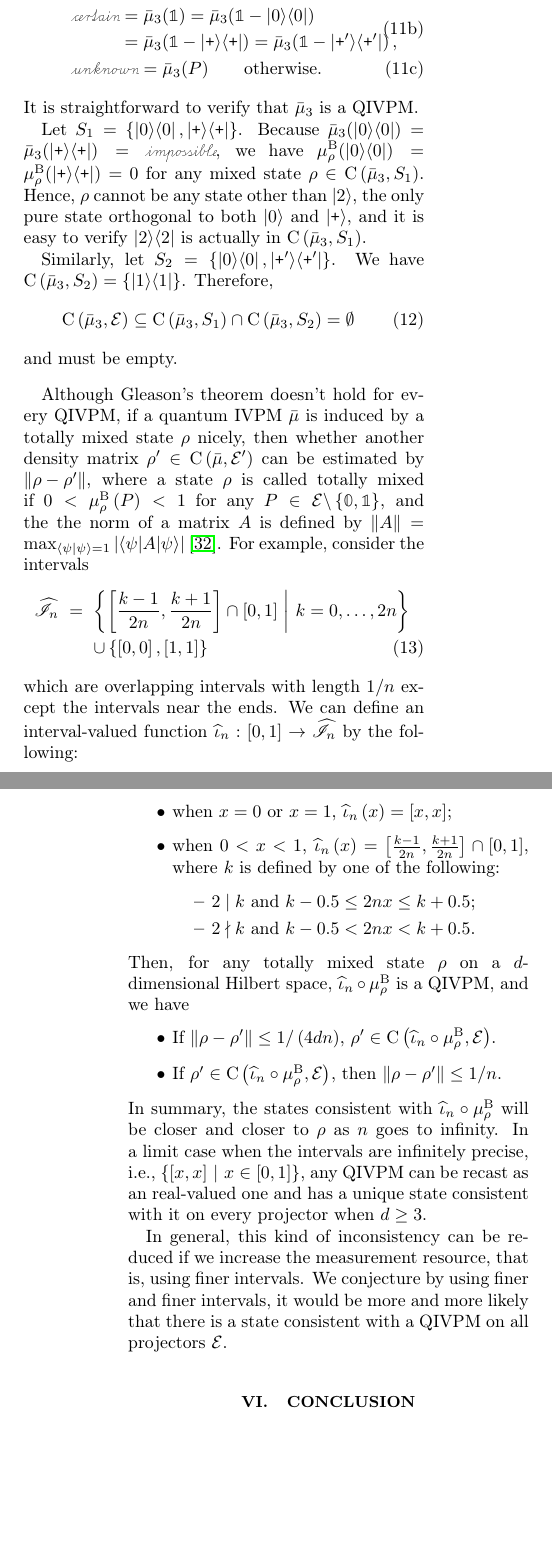
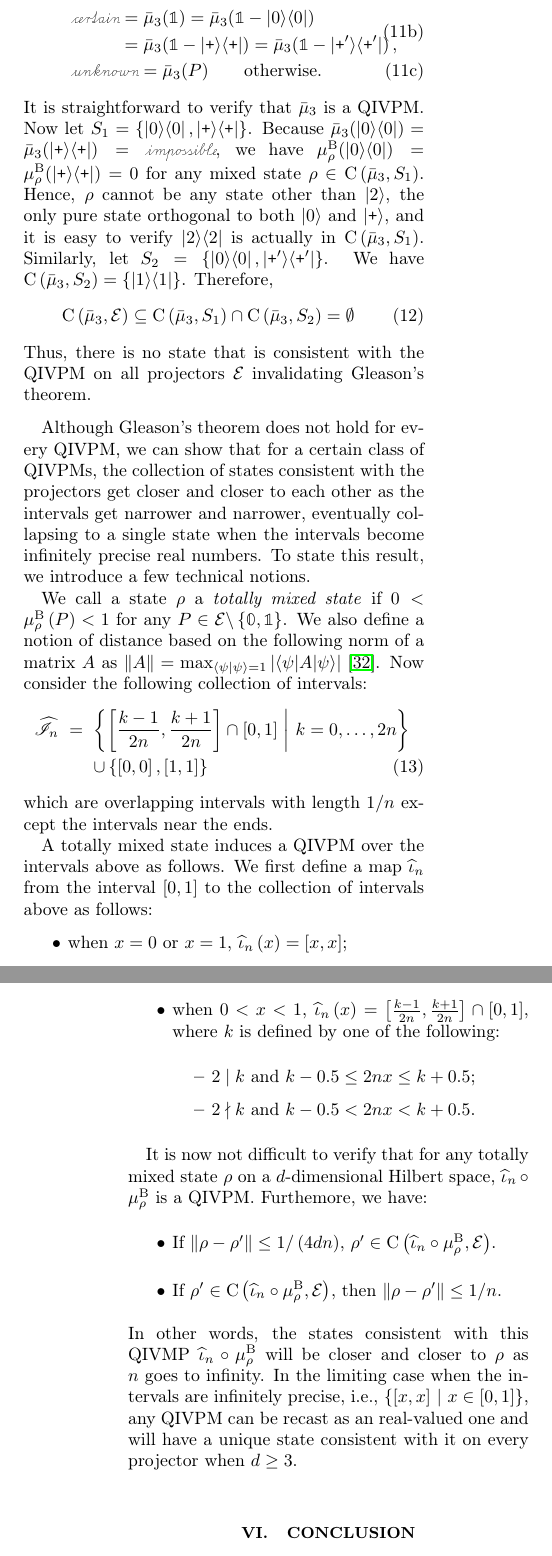
Before and after one commit to yuttai/Contextuality-and-Nonlocality-in-Discrete-Quantum-Theory, a LaTeX paper (prop_letter.tex): two parts of the columns of pages 5 and 6 of 7, joined at a grey line, cut so that both start at the same text, the shorter picture padded with empty space. Compiled offline with pdfLaTeX.

Commit message:
done except abstract and intro

```diff
--- a/prop_letter.tex
+++ b/prop_letter.tex
@@ -700,45 +700,51 @@ a QIVPM on all projectors\nb$\events$.
  &  & \unknown=\bar{\mu}_{3}(P)\qquad\textrm{otherwise.}
 \end{eqnarray}
 \end{subequations}
-It is straightforward to verify that $\bar{\mu}_{3}$ is a QIVPM.
-
-Let $S_{1}=\left\{ \proj{0},\proj{\ps}\right\} $. Because
+It is straightforward to verify that $\bar{\mu}_{3}$ is a QIVPM. Now
+let $S_{1}=\left\{ \proj{0},\proj{\ps}\right\} $. Because
 $\bar{\mu}_{3}(\proj{0})=\bar{\mu}_{3}(\proj{\ps})=\imposs$, we have
 $\mu_{\rho}^{\mathrm{B}}(\proj{0})=\mu_{\rho}^{\mathrm{B}}(\proj{\ps})=0$
 for any mixed
 state\nb$\rho\in\coreBorn\left(\bar{\mu}_{3},S_{1}\right)$.  Hence,
-$\rho$ cannot be any state other than $\ket{2}$, the only pure state orthogonal to both
-$\ket{0}$ and $\ket{\ps}$, and it is easy to verify $\proj{2}$ is actually
-in $\coreBorn\left(\bar{\mu}_{3},S_{1}\right)$.
-
-Similarly, let $S_{2}=\left\{ \proj{0},\proj{\ps'}\right\} $. We have
+$\rho$ cannot be any state other than $\ket{2}$, the only pure state
+orthogonal to both $\ket{0}$ and $\ket{\ps}$, and it is easy to verify
+$\proj{2}$ is actually in
+$\coreBorn\left(\bar{\mu}_{3},S_{1}\right)$. Similarly, let
+$S_{2}=\left\{ \proj{0},\proj{\ps'}\right\} $. We have
 $\coreBorn\left(\bar{\mu}_{3},S_{2}\right)=\left\{ \proj{1}\right\} $.
 Therefore,
 \begin{equation}
 \coreBorn\left(\bar{\mu}_{3},\events\right)\subseteq\coreBorn\left(\bar{\mu}_{3},S_{1}\right)\cap\coreBorn\left(\bar{\mu}_{3},S_{2}\right)=\emptyset
 \end{equation}
-and must be empty.
+Thus, there is no state that is consistent with the QIVPM on all
+projectors\nb$\events$ invalidating Gleason's theorem.
 \end{example}
 
-Although Gleason's theorem doesn't hold for every QIVPM, if a quantum
-IVPM\nb$\bar{\mu}$ is induced by a totally mixed state\nb$\rho$
-nicely, then whether another density
-matrix\nb$\rho'\in\coreBorn\left(\bar{\mu},\events'\right)$ can be
-estimated by $\left\Vert \rho-\rho'\right\Vert $, where a
-state\nb$\rho$ is called totally mixed if
+Although Gleason's theorem does not hold for every QIVPM, we can show
+that for a certain class of QIVPMs, the collection of states
+consistent with the projectors get closer and closer to each other as
+the intervals get narrower and narrower, eventually collapsing to a
+single state when the intervals become infinitely precise real
+numbers. To state this result, we introduce a few technical notions.
+
+We call a state $\rho$ a \emph{totally mixed state} if
 $0<\mu_{\rho}^{\mathrm{B}}\left(P\right)<1$ for any
-$P\in\events\backslash\left\{ \mathbb{0},\mathbb{1}\right\} $, and the
-the norm of a matrix\nb$A$ is defined by
+$P\in\events\backslash\left\{ \mathbb{0},\mathbb{1}\right\} $. We also
+define a notion of distance based on the following norm of a
+matrix\nb$A$ as
 $\left\Vert A\right\Vert
-=\max_{\ip{\psi}{\psi}=1}\left|\melem{\psi}{A}{\psi}\right|$\nb\citep{544199}.
-For example, consider the intervals
+=\max_{\ip{\psi}{\psi}=1}\left|\melem{\psi}{A}{\psi}\right|$\nb\citep{544199}. Now
+consider the following collection of intervals:
 \begin{eqnarray}
 \widehat{\mathscr{I}}_{n} & = & \set{\left[\frac{k-1}{2n},\frac{k+1}{2n}\right]\cap\left[0,1\right]}{k=0,\ldots,2n}\nonumber \\
  &  & \cup\left\{ \left[0,0\right],\left[1,1\right]\right\}
 \end{eqnarray}
 which are overlapping intervals with length\nb$1/n$ except the intervals
-near the ends. We can define an interval-valued function\nb$\widehat{\iota}_{n}:\left[0,1\right]\rightarrow\widehat{\mathscr{I}}_{n}$
-by the following:
+near the ends.
+
+A totally mixed state induces a QIVPM over the intervals above as
+follows. We first define a map $\widehat{\iota}_{n}$ from the interval
+$[0,1]$ to the collection of intervals above as follows:
 \begin{itemize}
 \item when $x=0$ or $x=1$, $\widehat{\iota}_{n}\left(x\right)=\left[x,x\right]$;
 \item when $0<x<1$, $\widehat{\iota}_{n}\left(x\right)=\left[\frac{k-1}{2n},\frac{k+1}{2n}\right]\cap\left[0,1\right]$,
@@ -748,26 +754,44 @@ where $k$ is defined by one of the following:
 \item $2\nmid k$ and $k-0.5<2nx<k+0.5$.
 \end{itemize}
 \end{itemize}
-Then, for any totally mixed state\nb$\rho$ on a $d$-dimensional
-Hilbert space, $\widehat{\iota}_{n}\circ\mu_{\rho}^{\mathrm{B}}$
-is a QIVPM, and we have
+
+It is now not difficult to verify that for any totally mixed
+state\nb$\rho$ on a $d$-dimensional Hilbert space,
+$\widehat{\iota}_{n}\circ\mu_{\rho}^{\mathrm{B}}$ is a
+QIVPM. Furthemore, we have:
 \begin{itemize}
 \item If $\left\Vert \rho-\rho'\right\Vert \le1/\left(4dn\right)$, $\rho'\in\coreBorn\left(\widehat{\iota}_{n}\circ\mu_{\rho}^{\mathrm{B}},\events\right)$.
 \item If $\rho'\in\coreBorn\left(\widehat{\iota}_{n}\circ\mu_{\rho}^{\mathrm{B}},\events\right)$,
 then $\left\Vert \rho-\rho'\right\Vert \le1/n$.
 \end{itemize}
-In summary, the states consistent with
+In other words, the states consistent with this QIVMP
 $\widehat{\iota}_{n}\circ\mu_{\rho}^{\mathrm{B}}$ will be closer and
-closer to $\rho$ as $n$ goes to infinity. In a limit case when the
-intervals are infinitely precise, i.e.,
+closer to $\rho$ as $n$ goes to infinity. In the limiting case when
+the intervals are infinitely precise, i.e.,
 $\set{\left[x,x\right]}{x\in\left[0,1\right]}$, any QIVPM can be
-recast as an real-valued one and has a unique state consistent with it
-on every projector when $d\ge3$.
+recast as an real-valued one and will have a unique state consistent
+with it on every projector when $d\ge3$.
 
-In general, this kind of inconsistency can be reduced if we increase
-the measurement resource, that is, using finer intervals. We conjecture
-by using finer and finer intervals, it would be more and more likely
-that there is a state consistent with a QIVPM on all projectors\nb$\events$.
+% In general, this kind of inconsistency can be reduced if we increase
+% the measurement resource, that is, using finer intervals. We conjecture
+% by using finer and finer intervals, it would be more and more likely
+% that there is a state consistent with a QIVPM on all projectors\nb$\events$.
+% We can define an interval-valued function\nb
+% :\left[0,1\right]\rightarrow\widehat{\mathscr{I}}_{n}$
+% by the following:
+
+% if a QIVPM\nb$\bar{\mu}$ is induced by a totally mixed
+% state\nb$\rho$ nicely, then whether another density
+% matrix\nb$\rho'\in\coreBorn\left(\bar{\mu},\events'\right)$ can be
+% estimated by $\left\Vert \rho-\rho'\right\Vert
+% $, where a
+% state\nb$\rho$ is called totally mixed if
+% $0<\mu_{\rho}^{\mathrm{B}}\left(P\right)<1$ for any
+% $P\in\events\backslash\left\{ \mathbb{0},\mathbb{1}\right\}
+% $, and the the norm of a matrix\nb$A$ is defined by $\left\Vert
+%   A\right\Vert
+% =\max_{\ip{\psi}{\psi}=1}\left|\melem{\psi}{A}{\psi}\right|$\nb\citep{544199}.
+% For example, consider the intervals
 
 % %%%
 % \subsection{Kochen-Specker}
```
Also changed, not shown: prop_letter.tex (20 more changed lines).
